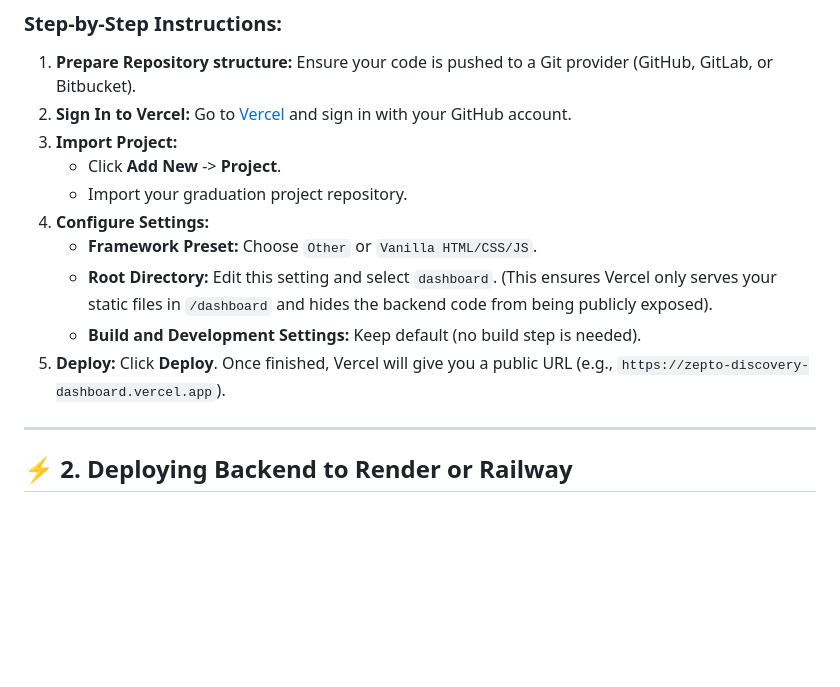
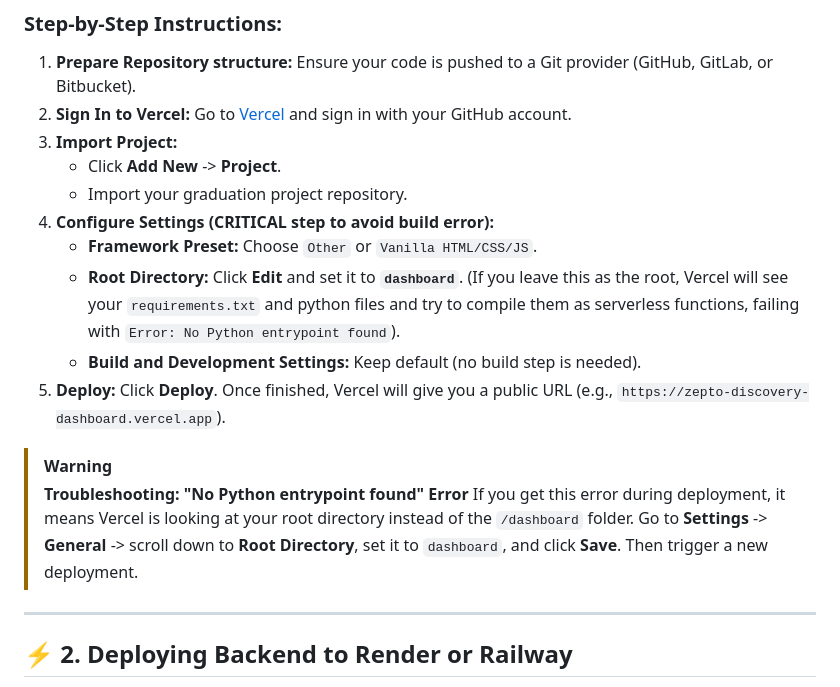
Before and after one commit to yashwanthps71097/Zepto-AI-Search-Engine, a Markdown page: docs/deployment-plan.md, the part around the change. GitHub-like rendering; blank space fills up the shorter version.

Commit message:
Update deployment troubleshooting guidelines for Vercel

```diff
--- a/docs/deployment-plan.md
+++ b/docs/deployment-plan.md
@@ -36,12 +36,17 @@ Vercel is a global CDN platform perfect for serving the static files in the `/da
 3. **Import Project:**
    * Click **Add New** -> **Project**.
    * Import your graduation project repository.
-4. **Configure Settings:**
+4. **Configure Settings (CRITICAL step to avoid build error):**
    * **Framework Preset:** Choose `Other` or `Vanilla HTML/CSS/JS`.
-   * **Root Directory:** Edit this setting and select `dashboard`. (This ensures Vercel only serves your static files in `/dashboard` and hides the backend code from being publicly exposed).
+   * **Root Directory:** Click **Edit** and set it to **`dashboard`**. (If you leave this as the root, Vercel will see your `requirements.txt` and python files and try to compile them as serverless functions, failing with `Error: No Python entrypoint found`).
    * **Build and Development Settings:** Keep default (no build step is needed).
 5. **Deploy:**
    Click **Deploy**. Once finished, Vercel will give you a public URL (e.g., `https://zepto-discovery-dashboard.vercel.app`).
+
+> [!WARNING]
+> **Troubleshooting: "No Python entrypoint found" Error**
+> If you get this error during deployment, it means Vercel is looking at your root directory instead of the `/dashboard` folder. Go to **Settings** -> **General** -> scroll down to **Root Directory**, set it to `dashboard`, and click **Save**. Then trigger a new deployment.
+
 
 ---
 
```
